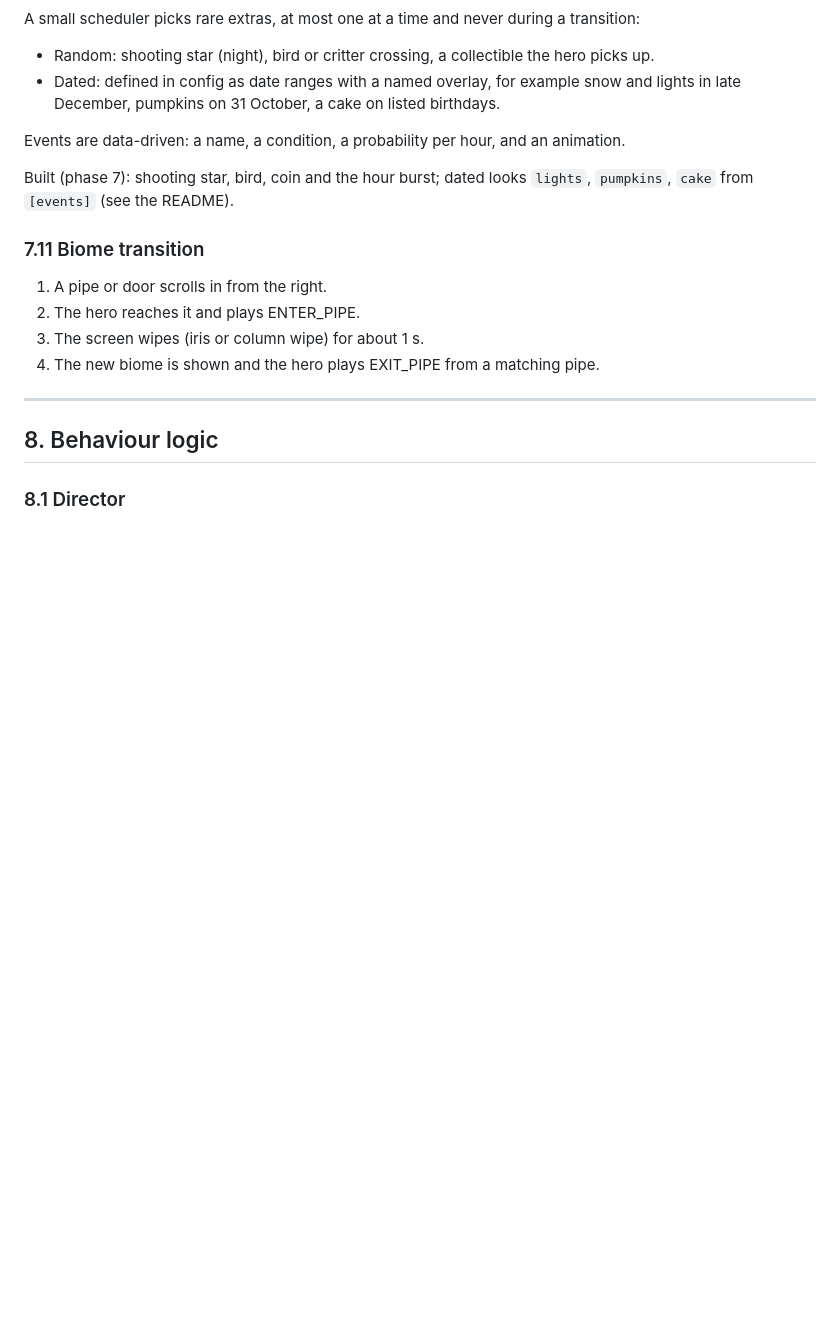
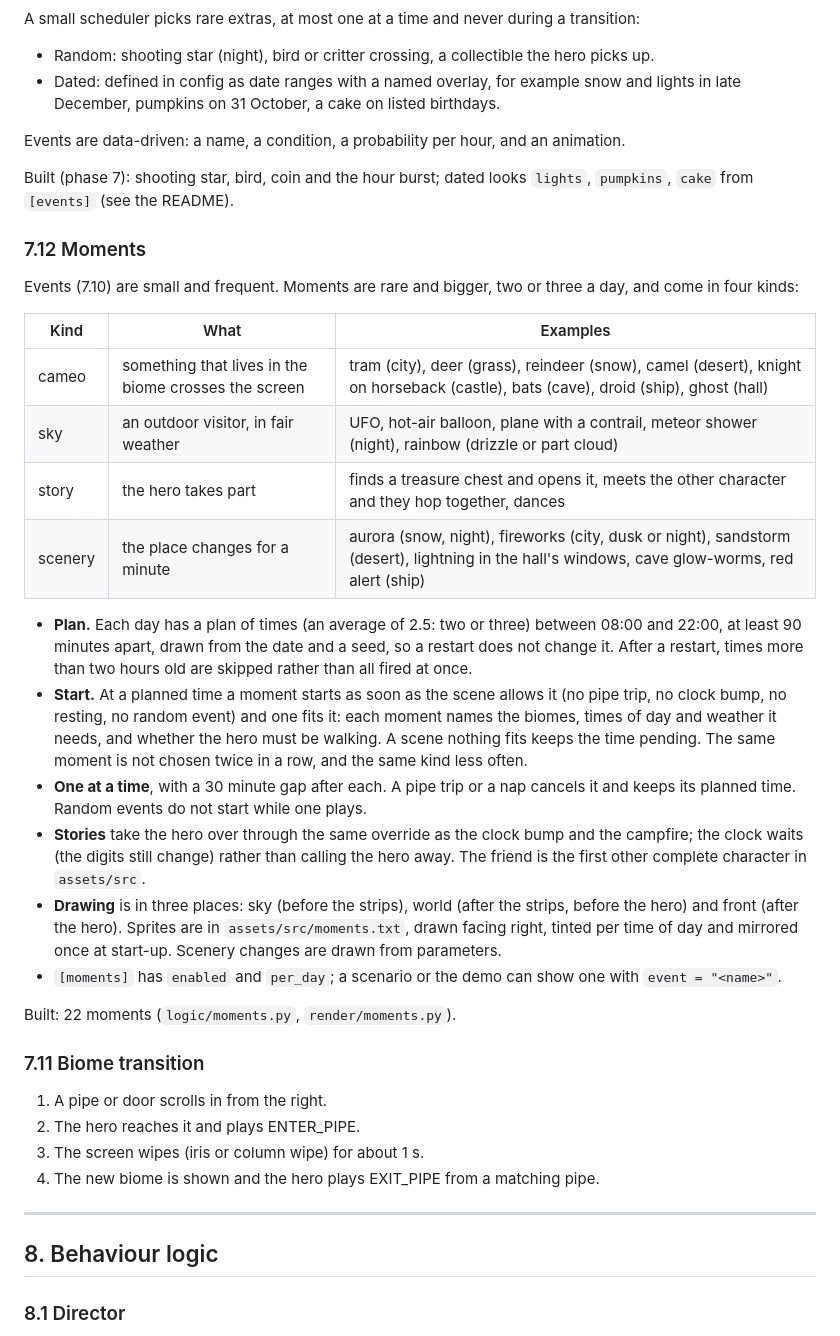
Before and after one commit to sybeck2k/pixelwalk-clock, a Markdown page: docs/spec.md, the part around the change. GitHub-like rendering; blank space fills up the shorter version.

```diff
--- a/docs/spec.md
+++ b/docs/spec.md
@@ -590,6 +590,37 @@ Events are data-driven: a name, a condition, a probability per hour, and an anim
 Built (phase 7): shooting star, bird, coin and the hour burst; dated looks `lights`, `pumpkins`,
 `cake` from `[events]` (see the README).
 
+### 7.12 Moments
+
+Events (7.10) are small and frequent. Moments are rare and bigger, two or three a day, and come
+in four kinds:
+
+| Kind | What | Examples |
+|---|---|---|
+| cameo | something that lives in the biome crosses the screen | tram (city), deer (grass), reindeer (snow), camel (desert), knight on horseback (castle), bats (cave), droid (ship), ghost (hall) |
+| sky | an outdoor visitor, in fair weather | UFO, hot-air balloon, plane with a contrail, meteor shower (night), rainbow (drizzle or part cloud) |
+| story | the hero takes part | finds a treasure chest and opens it, meets the other character and they hop together, dances |
+| scenery | the place changes for a minute | aurora (snow, night), fireworks (city, dusk or night), sandstorm (desert), lightning in the hall's windows, cave glow-worms, red alert (ship) |
+
+- **Plan.** Each day has a plan of times (an average of 2.5: two or three) between 08:00 and 22:00,
+  at least 90 minutes apart, drawn from the date and a seed, so a restart does not change it. After a
+  restart, times more than two hours old are skipped rather than all fired at once.
+- **Start.** At a planned time a moment starts as soon as the scene allows it (no pipe trip, no clock
+  bump, no resting, no random event) and one fits it: each moment names the biomes, times of day and
+  weather it needs, and whether the hero must be walking. A scene nothing fits keeps the time
+  pending. The same moment is not chosen twice in a row, and the same kind less often.
+- **One at a time**, with a 30 minute gap after each. A pipe trip or a nap cancels it and keeps its
+  planned time. Random events do not start while one plays.
+- **Stories** take the hero over through the same override as the clock bump and the campfire; the
+  clock waits (the digits still change) rather than calling the hero away. The friend is the first
+  other complete character in `assets/src`.
+- **Drawing** is in three places: sky (before the strips), world (after the strips, before the hero)
+  and front (after the hero). Sprites are in `assets/src/moments.txt`, drawn facing right, tinted per
+  time of day and mirrored once at start-up. Scenery changes are drawn from parameters.
+- `[moments]` has `enabled` and `per_day`; a scenario or the demo can show one with `event = "<name>"`.
+
+Built: 22 moments (`logic/moments.py`, `render/moments.py`).
+
 ### 7.11 Biome transition
 
 1. A pipe or door scrolls in from the right.
```
Also changed, not shown: README.md (+27 -2 lines), docs/img/moments.png (added), 13 other files.
